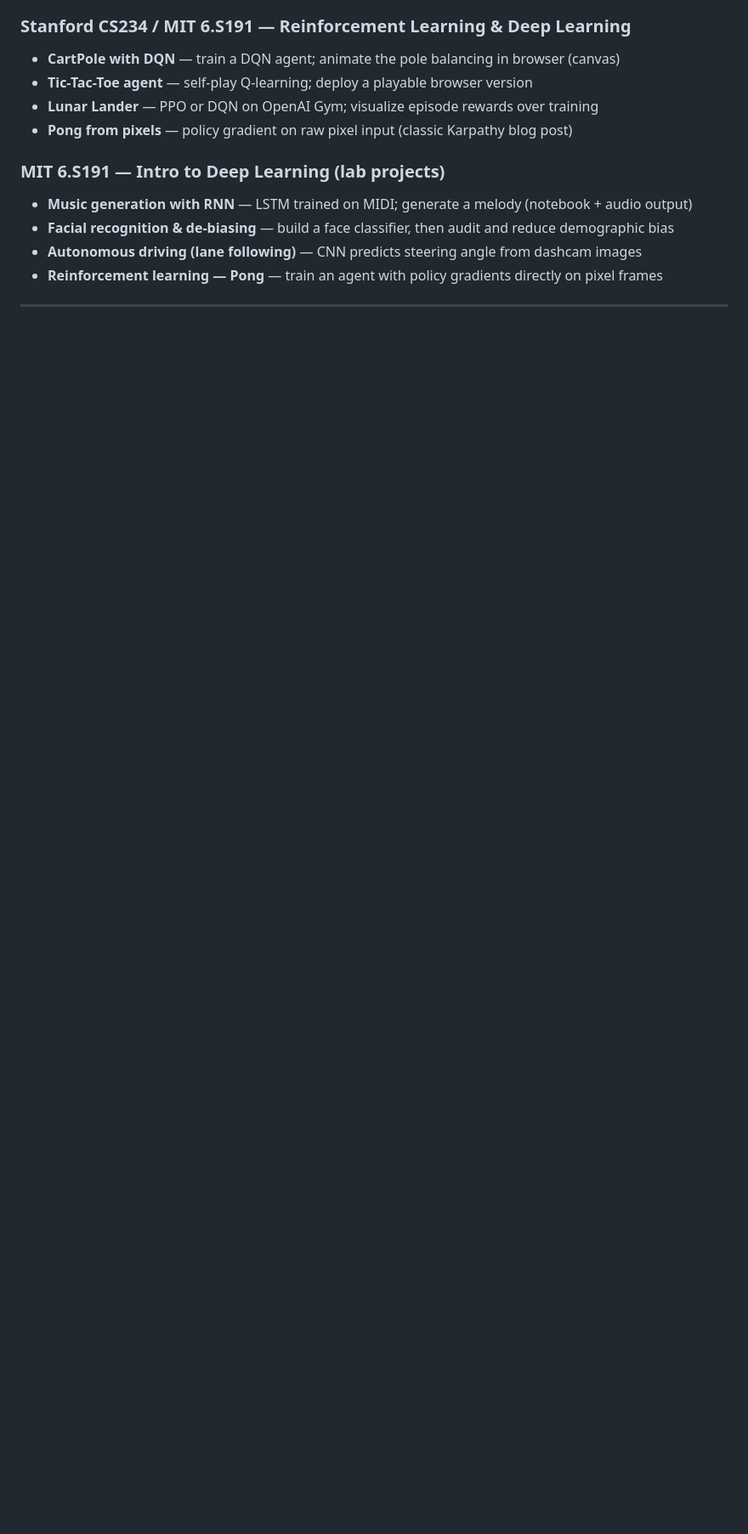
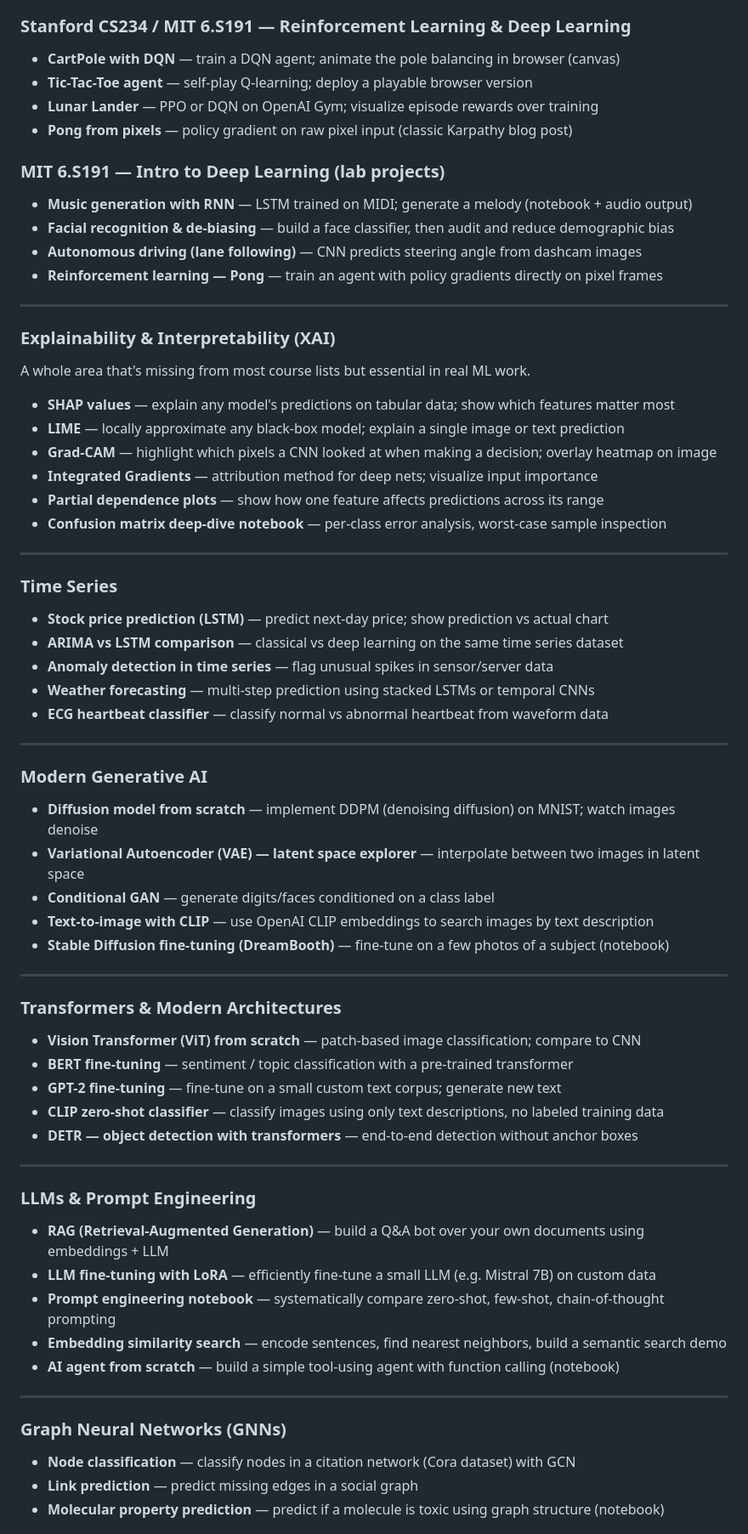
Before and after one commit to abhijitdalal26/ml-projects, a Markdown page: CLAUDE.md, the part around one of its changes. Shown at 85% size. Drawn GitHub-style; blank space fills up the shorter version.

Commit message:
add missing ML/AI topics: XAI, time series, modern gen AI, transformers, LLMs, GNNs, audio, medical, Bayesian, self-supervised, optimization, fun demos

```diff
--- a/CLAUDE.md
+++ b/CLAUDE.md
@@ -97,3 +97,56 @@ Classic DLS assignments, each turned into a clean notebook or deployed demo.
 
 ---
 
+### Explainability & Interpretability (XAI)
+A whole area that's missing from most course lists but essential in real ML work.
+
+- **SHAP values** — explain any model's predictions on tabular data; show which features matter most
+- **LIME** — locally approximate any black-box model; explain a single image or text prediction
+- **Grad-CAM** — highlight which pixels a CNN looked at when making a decision; overlay heatmap on image
+- **Integrated Gradients** — attribution method for deep nets; visualize input importance
+- **Partial dependence plots** — show how one feature affects predictions across its range
+- **Confusion matrix deep-dive notebook** — per-class error analysis, worst-case sample inspection
+
+---
+
+### Time Series
+- **Stock price prediction (LSTM)** — predict next-day price; show prediction vs actual chart
+- **ARIMA vs LSTM comparison** — classical vs deep learning on the same time series dataset
+- **Anomaly detection in time series** — flag unusual spikes in sensor/server data
+- **Weather forecasting** — multi-step prediction using stacked LSTMs or temporal CNNs
+- **ECG heartbeat classifier** — classify normal vs abnormal heartbeat from waveform data
+
+---
+
+### Modern Generative AI
+- **Diffusion model from scratch** — implement DDPM (denoising diffusion) on MNIST; watch images denoise
+- **Variational Autoencoder (VAE) — latent space explorer** — interpolate between two images in latent space
+- **Conditional GAN** — generate digits/faces conditioned on a class label
+- **Text-to-image with CLIP** — use OpenAI CLIP embeddings to search images by text description
+- **Stable Diffusion fine-tuning (DreamBooth)** — fine-tune on a few photos of a subject (notebook)
+
+---
+
+### Transformers & Modern Architectures
+- **Vision Transformer (ViT) from scratch** — patch-based image classification; compare to CNN
+- **BERT fine-tuning** — sentiment / topic classification with a pre-trained transformer
+- **GPT-2 fine-tuning** — fine-tune on a small custom text corpus; generate new text
+- **CLIP zero-shot classifier** — classify images using only text descriptions, no labeled training data
+- **DETR — object detection with transformers** — end-to-end detection without anchor boxes
+
+---
+
+### LLMs & Prompt Engineering
+- **RAG (Retrieval-Augmented Generation)** — build a Q&A bot over your own documents using embeddings + LLM
+- **LLM fine-tuning with LoRA** — efficiently fine-tune a small LLM (e.g. Mistral 7B) on custom data
+- **Prompt engineering notebook** — systematically compare zero-shot, few-shot, chain-of-thought prompting
+- **Embedding similarity search** — encode sentences, find nearest neighbors, build a semantic search demo
+- **AI agent from scratch** — build a simple tool-using agent with function calling (notebook)
+
+---
+
+### Graph Neural Networks (GNNs)
+- **Node classification** — classify nodes in a citation network (Cora dataset) with GCN
+- **Link prediction** — predict missing edges in a social graph
+- **Molecular property prediction** — predict if a molecule is toxic using graph structure (notebook)
+
```
Also changed, not shown: other parts of CLAUDE.md (+49 -0 lines).
